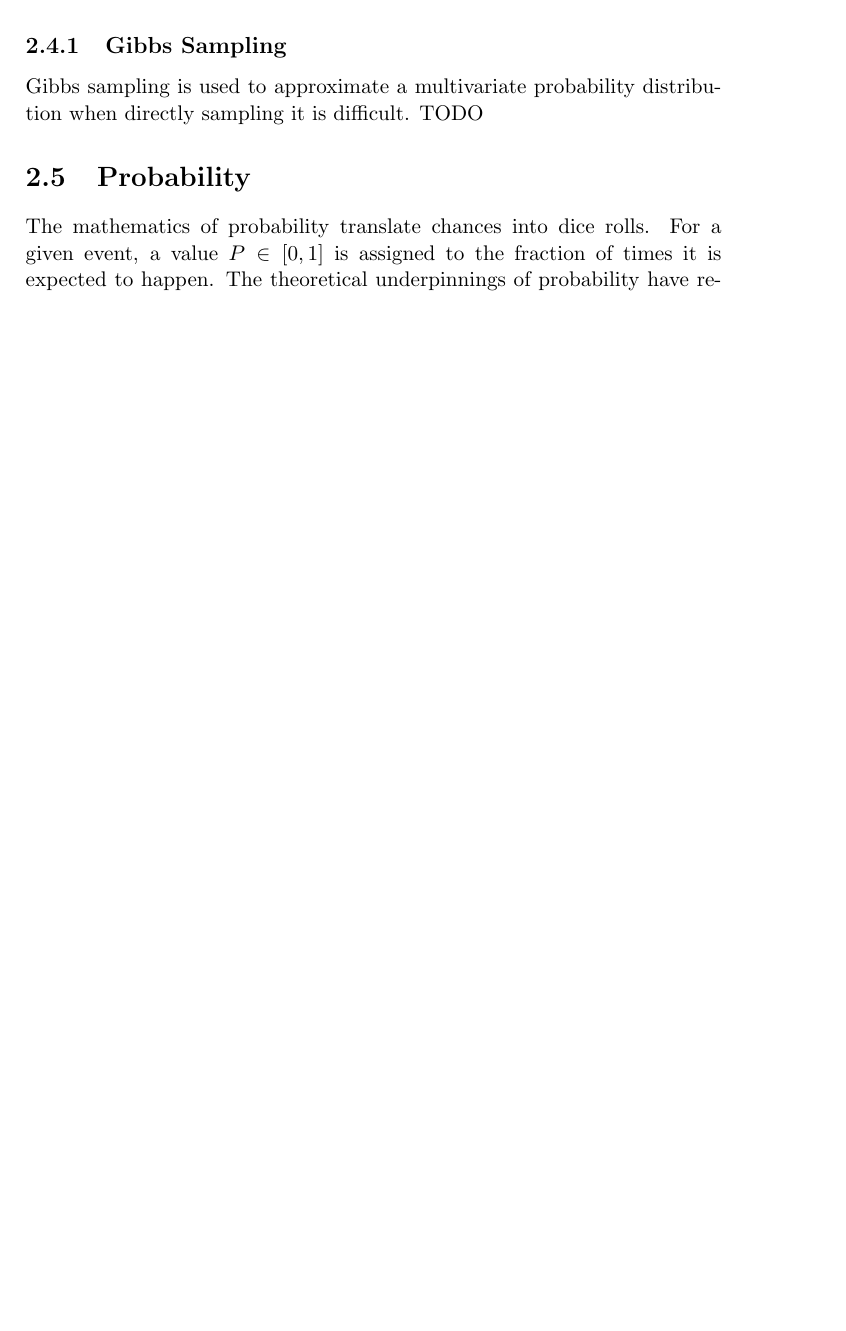
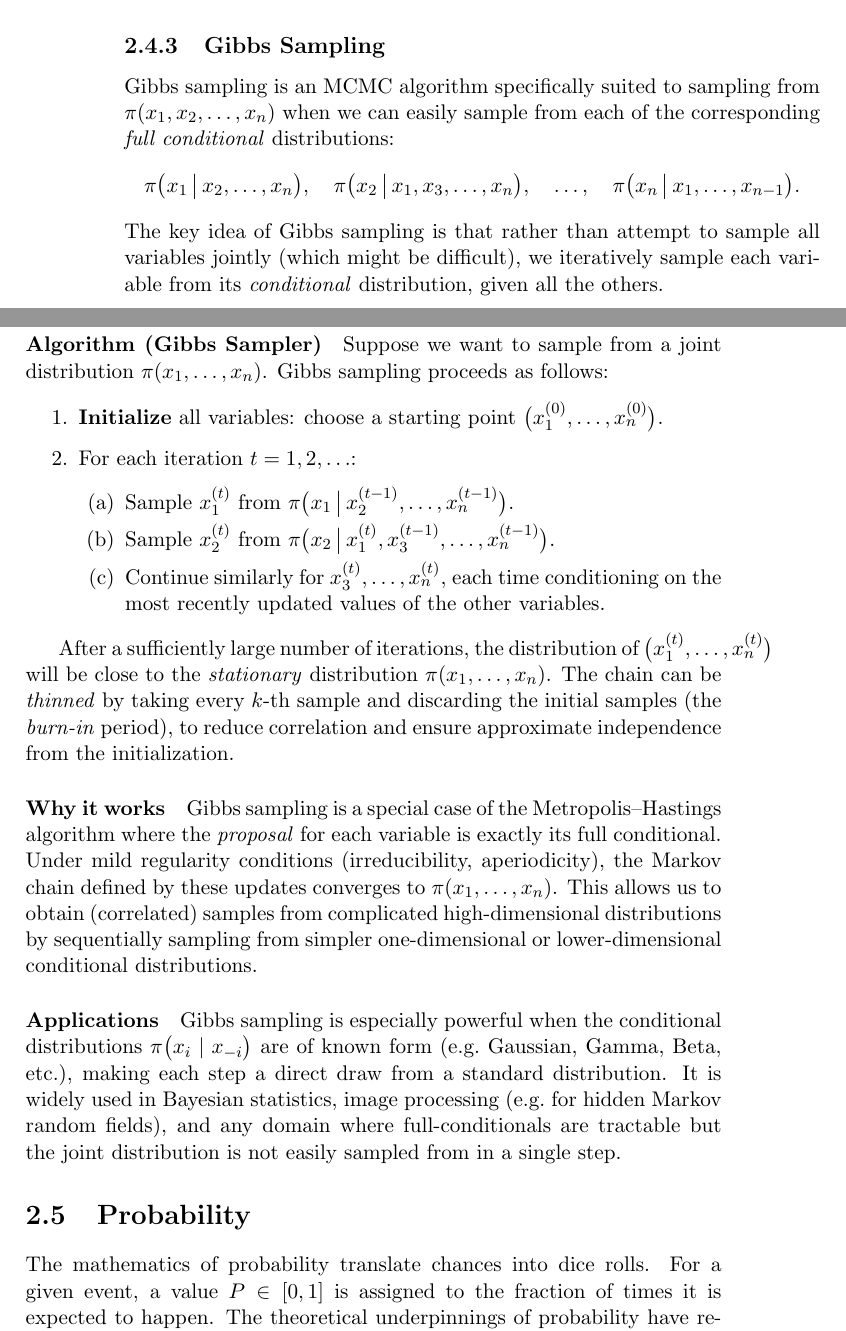
Before and after one commit to williamnash/notes, a LaTeX thesis (mathematics.tex, which reads mathematics/statistics.tex): part of page 25 of 105 before the commit and two parts of pages 26 and 27 of 107 after it, the two joined at a grey line, cut so that both start at the same text, the shorter picture padded with empty space. Compiled offline with pdfLaTeX.

Commit message:
Update markov chain section

```diff
--- a/mathematics/statistics.tex
+++ b/mathematics/statistics.tex
@@ -197,4 +197,3 @@ This is the Gaussian (or normal) distribution with mean $\mu = \lambda$ and vari
 
 
 \section{Markov Chains}
-TODO
@@ -201,7 +228,33 @@ TODO
 
 \subsection{Gibbs Sampling}
-Gibbs sampling is used to approximate a multivariate probability distribution when directly sampling it is difficult.
-TODO
+Gibbs sampling is an MCMC algorithm specifically suited to sampling from \(\pi(x_1, x_2, \ldots, x_n)\) when we can easily sample from each of the corresponding \textit{full conditional} distributions:
+\[
+\pi\bigl(x_1 \,\big|\, x_2, \dots, x_n\bigr),\quad
+\pi\bigl(x_2 \,\big|\, x_1, x_3, \dots, x_n\bigr),\quad \dots,\quad
+\pi\bigl(x_n \,\big|\, x_1, \dots, x_{n-1}\bigr).
+\]
+The key idea of Gibbs sampling is that rather than attempt to sample all variables jointly (which might be difficult), we iteratively sample each variable from its \emph{conditional} distribution, given all the others.
+
+\paragraph{Algorithm (Gibbs Sampler)}
+Suppose we want to sample from a joint distribution \(\pi(x_1, \ldots, x_n)\). Gibbs sampling proceeds as follows:
+
+\begin{enumerate}
+    \item \textbf{Initialize} all variables: choose a starting point \(\bigl(x_1^{(0)}, \dots, x_n^{(0)}\bigr)\).
+    \item For each iteration \(t = 1, 2, \dots\):
+    \begin{enumerate}
+        \item Sample \( x_1^{(t)} \) from \(\pi\bigl(x_1 \,\big|\, x_2^{(t-1)}, \dots, x_n^{(t-1)}\bigr)\).
+        \item Sample \( x_2^{(t)} \) from \(\pi\bigl(x_2 \,\big|\, x_1^{(t)}, x_3^{(t-1)}, \dots, x_n^{(t-1)}\bigr)\).
+        \item Continue similarly for \( x_3^{(t)}, \dots, x_n^{(t)}\), each time conditioning on the most recently updated values of the other variables.
+    \end{enumerate}
+\end{enumerate}
+
+After a sufficiently large number of iterations, the distribution of \(\bigl(x_1^{(t)}, \dots, x_n^{(t)}\bigr)\) will be close to the \textit{stationary} distribution \(\pi(x_1, \dots, x_n)\). The chain can be \emph{thinned} by taking every \(k\)-th sample and discarding the initial samples (the \emph{burn-in} period), to reduce correlation and ensure approximate independence from the initialization.
+
+\paragraph{Why it works}
+Gibbs sampling is a special case of the Metropolis--Hastings algorithm where the \emph{proposal} for each variable is exactly its full conditional. Under mild regularity conditions (irreducibility, aperiodicity), the Markov chain defined by these updates converges to \(\pi(x_1, \dots, x_n)\). This allows us to obtain (correlated) samples from complicated high-dimensional distributions by sequentially sampling from simpler one-dimensional or lower-dimensional conditional distributions.
+
+\paragraph{Applications}
+Gibbs sampling is especially powerful when the conditional distributions \(\pi\bigl(x_i \mid x_{-i}\bigr)\) are of known form (e.g.\ Gaussian, Gamma, Beta, etc.), making each step a direct draw from a standard distribution. It is widely used in Bayesian statistics, image processing (e.g.\ for hidden Markov random fields), and any domain where full-conditionals are tractable but the joint distribution is not easily sampled from in a single step.
 
 \section{Probability}
 The mathematics of probability translate chances into dice rolls. For a given event, a value $P\in[0,1]$ is assigned to the fraction of times it is expected to happen. The theoretical underpinnings of probability have remained unresolved since it's birth, leaving two primary camps of practitioners; Bayesians and Frequentists.
```
Also changed, not shown: mathematics/statistics.tex (28 more changed lines).
